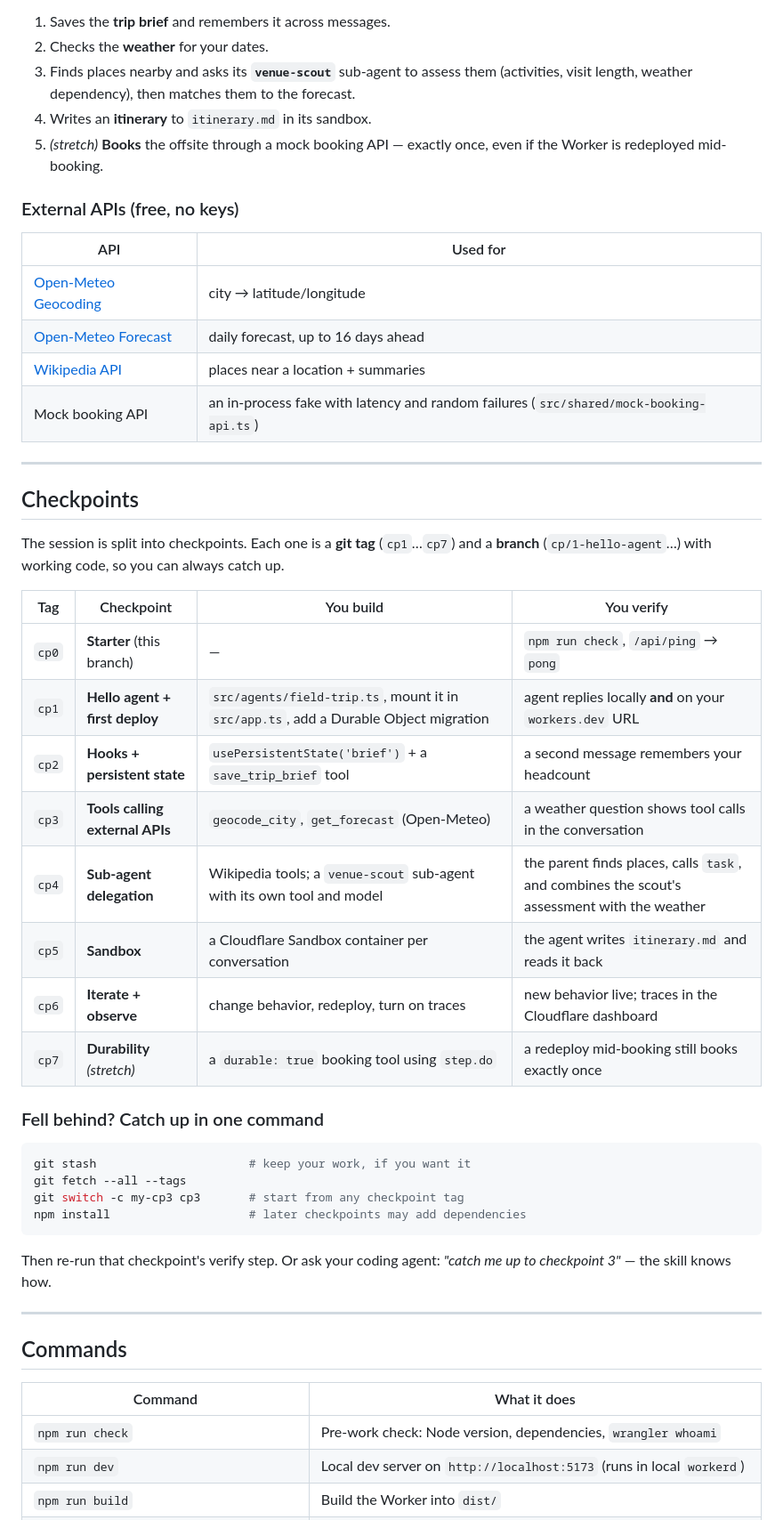
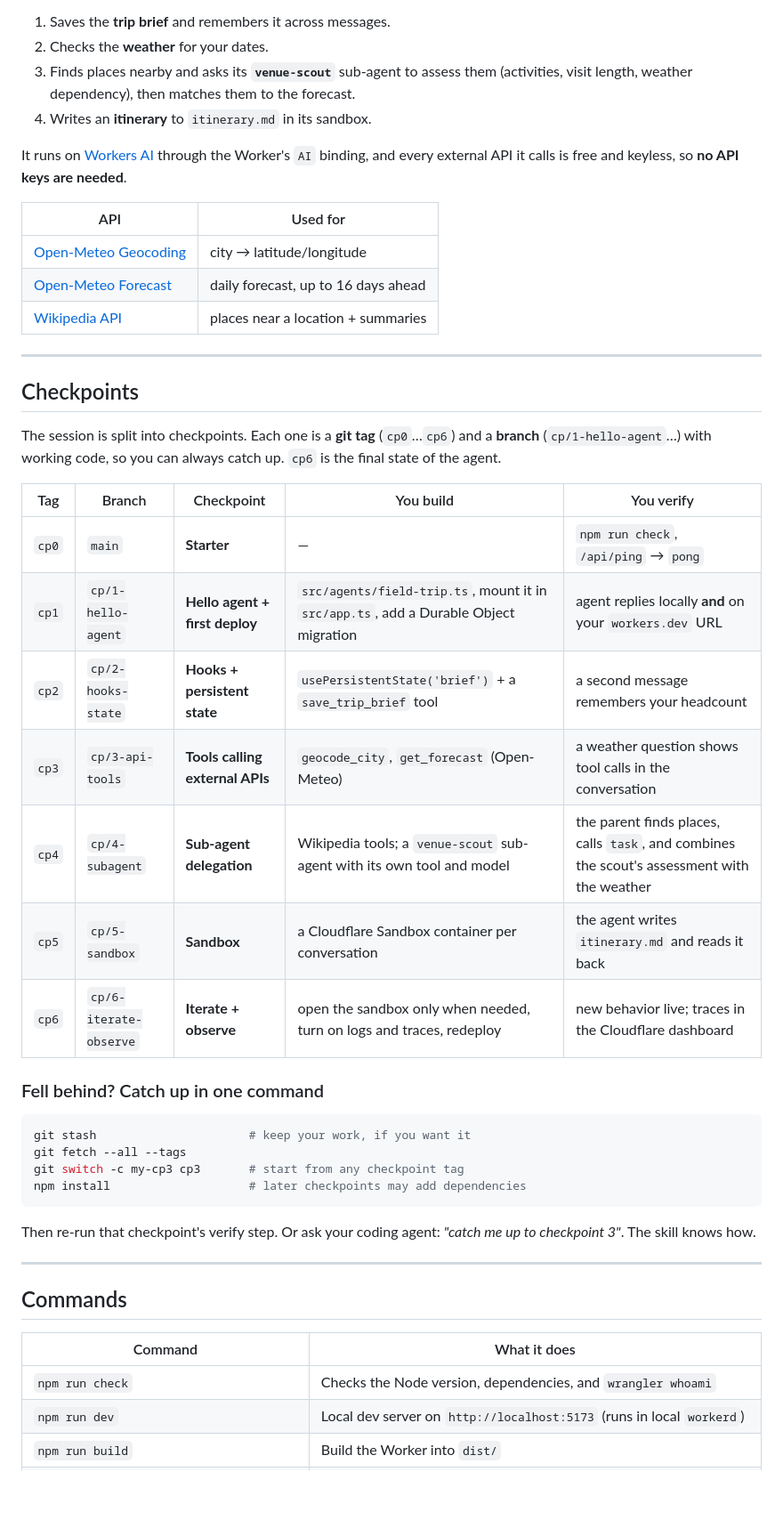
Before and after one commit to omkarkhair/field-trip-agent, a Markdown page: README.md, the part around one of its changes. Shown at 89% size. GitHub-like rendering; blank space fills up the shorter version.

````diff
--- a/README.md
+++ b/README.md
@@ -82,36 +39,34 @@ You tell it about an offsite — **city, dates, headcount, budget, interests**
 3. Finds places nearby and asks its **`venue-scout`** sub-agent to assess them
    (activities, visit length, weather dependency), then matches them to the forecast.
 4. Writes an **itinerary** to `itinerary.md` in its sandbox.
-5. *(stretch)* **Books** the offsite through a mock booking API — exactly once,
-   even if the Worker is redeployed mid-booking.
 
-### External APIs (free, no keys)
+It runs on [Workers AI](https://developers.cloudflare.com/workers-ai/) through the
+Worker's `AI` binding, and every external API it calls is free and keyless, so
+**no API keys are needed**.
 
 | API | Used for |
 |---|---|
 | [Open-Meteo Geocoding](https://open-meteo.com/en/docs/geocoding-api) | city → latitude/longitude |
 | [Open-Meteo Forecast](https://open-meteo.com/en/docs) | daily forecast, up to 16 days ahead |
 | [Wikipedia API](https://www.mediawiki.org/wiki/API:Geosearch) | places near a location + summaries |
-| Mock booking API | an in-process fake with latency and random failures (`src/shared/mock-booking-api.ts`) |
 
 ---
 
 ## Checkpoints
 
-The session is split into checkpoints. Each one is a **git tag** (`cp1`…`cp7`)
+The session is split into checkpoints. Each one is a **git tag** (`cp0`…`cp6`)
 and a **branch** (`cp/1-hello-agent`…) with working code, so you can always
-catch up.
+catch up. `cp6` is the final state of the agent.
 
-| Tag | Checkpoint | You build | You verify |
-|---|---|---|---|
-| `cp0` | **Starter** (this branch) | — | `npm run check`, `/api/ping` → `pong` |
-| `cp1` | **Hello agent + first deploy** | `src/agents/field-trip.ts`, mount it in `src/app.ts`, add a Durable Object migration | agent replies locally **and** on your `workers.dev` URL |
-| `cp2` | **Hooks + persistent state** | `usePersistentState('brief')` + a `save_trip_brief` tool | a second message remembers your headcount |
-| `cp3` | **Tools calling external APIs** | `geocode_city`, `get_forecast` (Open-Meteo) | a weather question shows tool calls in the conversation |
-| `cp4` | **Sub-agent delegation** | Wikipedia tools; a `venue-scout` sub-agent with its own tool and model | the parent finds places, calls `task`, and combines the scout's assessment with the weather |
-| `cp5` | **Sandbox** | a Cloudflare Sandbox container per conversation | the agent writes `itinerary.md` and reads it back |
-| `cp6` | **Iterate + observe** | change behavior, redeploy, turn on traces | new behavior live; traces in the Cloudflare dashboard |
-| `cp7` | **Durability** *(stretch)* | a `durable: true` booking tool using `step.do` | a redeploy mid-booking still books exactly once |
+| Tag | Branch | Checkpoint | You build | You verify |
+|---|---|---|---|---|
+| `cp0` | `main` | **Starter** | — | `npm run check`, `/api/ping` → `pong` |
+| `cp1` | `cp/1-hello-agent` | **Hello agent + first deploy** | `src/agents/field-trip.ts`, mount it in `src/app.ts`, add a Durable Object migration | agent replies locally **and** on your `workers.dev` URL |
+| `cp2` | `cp/2-hooks-state` | **Hooks + persistent state** | `usePersistentState('brief')` + a `save_trip_brief` tool | a second message remembers your headcount |
+| `cp3` | `cp/3-api-tools` | **Tools calling external APIs** | `geocode_city`, `get_forecast` (Open-Meteo) | a weather question shows tool calls in the conversation |
+| `cp4` | `cp/4-subagent` | **Sub-agent delegation** | Wikipedia tools; a `venue-scout` sub-agent with its own tool and model | the parent finds places, calls `task`, and combines the scout's assessment with the weather |
+| `cp5` | `cp/5-sandbox` | **Sandbox** | a Cloudflare Sandbox container per conversation | the agent writes `itinerary.md` and reads it back |
+| `cp6` | `cp/6-iterate-observe` | **Iterate + observe** | open the sandbox only when needed, turn on logs and traces, redeploy | new behavior live; traces in the Cloudflare dashboard |
 
 ### Fell behind? Catch up in one command
 
@@ -123,7 +78,7 @@ npm install                    # later checkpoints may add dependencies
 ```
 
 Then re-run that checkpoint's verify step. Or ask your coding agent: *"catch me up
-to checkpoint 3"* — the skill knows how.
+to checkpoint 3"*. The skill knows how.
 
 ---
 
@@ -131,7 +86,7 @@ to checkpoint 3"* — the skill knows how.
 
 | Command | What it does |
 |---|---|
-| `npm run check` | Pre-work check: Node version, dependencies, `wrangler whoami` |
+| `npm run check` | Checks the Node version, dependencies, and `wrangler whoami` |
 | `npm run dev` | Local dev server on `http://localhost:5173` (runs in local `workerd`) |
 | `npm run build` | Build the Worker into `dist/` |
 | `npm run deploy` | Build and deploy to `https://field-trip-agent.<your-subdomain>.workers.dev` |
````
Also changed, not shown: other parts of README.md (+37 -75 lines).
